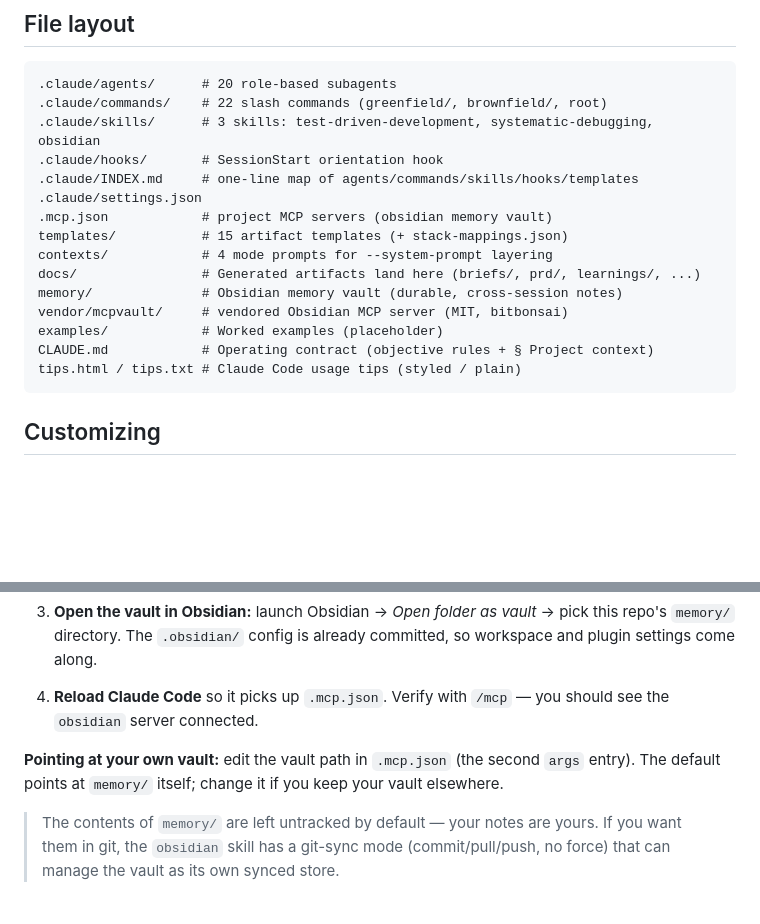
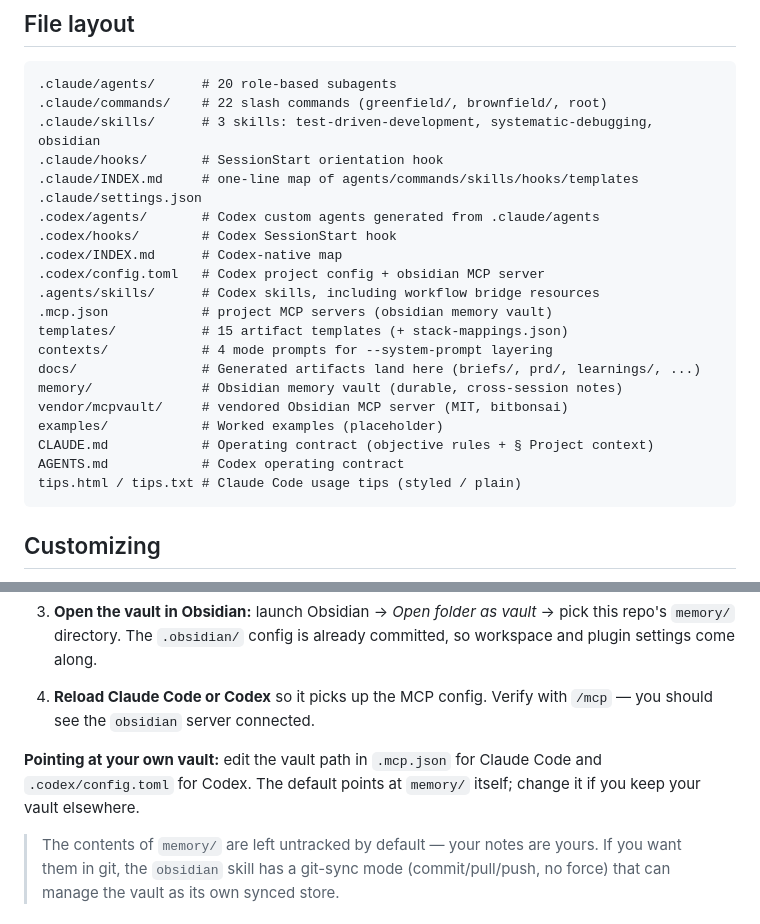
Before and after one commit to Ishmam97/Agentic_Scaffold, a Markdown page: README.md, 2 parts joined by grey strips. Drawn GitHub-style; blank space fills up the shorter version.

````diff
--- a/README.md
+++ b/README.md
@@ -89,6 +95,11 @@ Full discussion in [CLAUDE.md](./CLAUDE.md). In short:
 .claude/hooks/       # SessionStart orientation hook
 .claude/INDEX.md     # one-line map of agents/commands/skills/hooks/templates
 .claude/settings.json
+.codex/agents/       # Codex custom agents generated from .claude/agents
+.codex/hooks/        # Codex SessionStart hook
+.codex/INDEX.md      # Codex-native map
+.codex/config.toml   # Codex project config + obsidian MCP server
+.agents/skills/      # Codex skills, including workflow bridge resources
 .mcp.json            # project MCP servers (obsidian memory vault)
 templates/           # 15 artifact templates (+ stack-mappings.json)
 contexts/            # 4 mode prompts for --system-prompt layering
@@ -97,6 +108,7 @@ memory/              # Obsidian memory vault (durable, cross-session notes)
 vendor/mcpvault/     # vendored Obsidian MCP server (MIT, bitbonsai)
 examples/            # Worked examples (placeholder)
 CLAUDE.md            # Operating contract (objective rules + § Project context)
+AGENTS.md            # Codex operating contract
 tips.html / tips.txt # Claude Code usage tips (styled / plain)
 ```
 
@@ -140,9 +158,9 @@ The scaffold ships with an Obsidian-backed **memory vault** for durable, cross-s
 
 3. **Open the vault in Obsidian:** launch Obsidian → *Open folder as vault* → pick this repo's `memory/` directory. The `.obsidian/` config is already committed, so workspace and plugin settings come along.
 
-4. **Reload Claude Code** so it picks up `.mcp.json`. Verify with `/mcp` — you should see the `obsidian` server connected.
+4. **Reload Claude Code or Codex** so it picks up the MCP config. Verify with `/mcp` — you should see the `obsidian` server connected.
 
-**Pointing at your own vault:** edit the vault path in `.mcp.json` (the second `args` entry). The default points at `memory/` itself; change it if you keep your vault elsewhere.
+**Pointing at your own vault:** edit the vault path in `.mcp.json` for Claude Code and `.codex/config.toml` for Codex. The default points at `memory/` itself; change it if you keep your vault elsewhere.
 
 > The contents of `memory/` are left untracked by default — your notes are yours. If you want them in git, the `obsidian` skill has a git-sync mode (commit/pull/push, no force) that can manage the vault as its own synced store.
 
````
Also changed, not shown: other parts of README.md (+29 -17 lines), AGENTS.md (added, +82 -0 lines).
